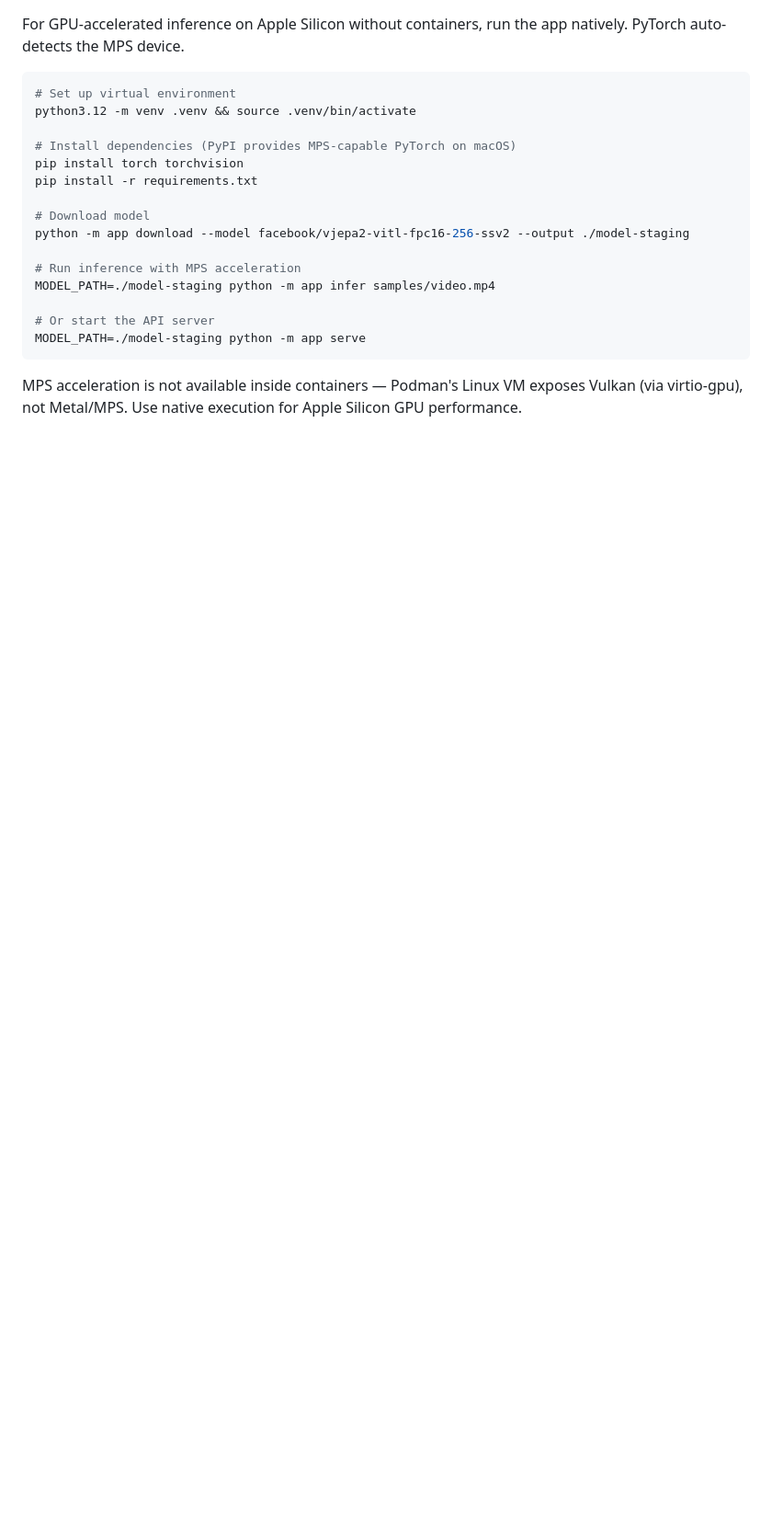
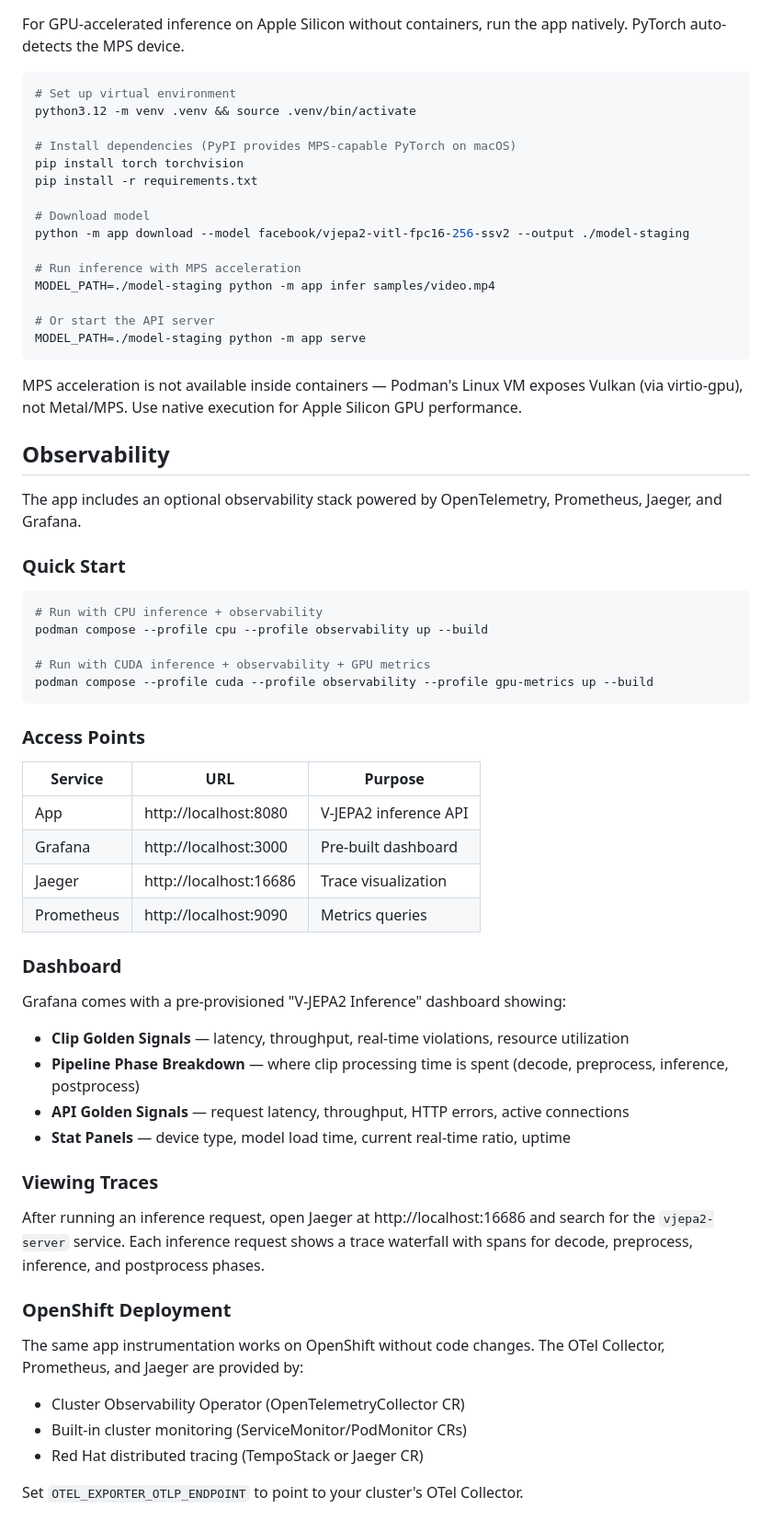
Before and after one commit to fzdarsky/vjepa2-demo, a Markdown page: README.md, the part around the change. Shown at 92% size. Drawn GitHub-style; blank space fills up the shorter version.

Commit message:
docs(m3): add observability usage documentation to README
Co-Authored-By: Claude Opus 4.6 <noreply@anthropic.com>

````diff
--- a/README.md
+++ b/README.md
@@ -136,3 +136,49 @@ MODEL_PATH=./model-staging python -m app serve
 ```
 
 MPS acceleration is not available inside containers — Podman's Linux VM exposes Vulkan (via virtio-gpu), not Metal/MPS. Use native execution for Apple Silicon GPU performance.
+
+## Observability
+
+The app includes an optional observability stack powered by OpenTelemetry, Prometheus, Jaeger, and Grafana.
+
+### Quick Start
+
+```bash
+# Run with CPU inference + observability
+podman compose --profile cpu --profile observability up --build
+
+# Run with CUDA inference + observability + GPU metrics
+podman compose --profile cuda --profile observability --profile gpu-metrics up --build
+```
+
+### Access Points
+
+| Service | URL | Purpose |
+|---------|-----|---------|
+| App | http://localhost:8080 | V-JEPA2 inference API |
+| Grafana | http://localhost:3000 | Pre-built dashboard |
+| Jaeger | http://localhost:16686 | Trace visualization |
+| Prometheus | http://localhost:9090 | Metrics queries |
+
+### Dashboard
+
+Grafana comes with a pre-provisioned "V-JEPA2 Inference" dashboard showing:
+
+- **Clip Golden Signals** — latency, throughput, real-time violations, resource utilization
+- **Pipeline Phase Breakdown** — where clip processing time is spent (decode, preprocess, inference, postprocess)
+- **API Golden Signals** — request latency, throughput, HTTP errors, active connections
+- **Stat Panels** — device type, model load time, current real-time ratio, uptime
+
+### Viewing Traces
+
+After running an inference request, open Jaeger at http://localhost:16686 and search for the `vjepa2-server` service. Each inference request shows a trace waterfall with spans for decode, preprocess, inference, and postprocess phases.
+
+### OpenShift Deployment
+
+The same app instrumentation works on OpenShift without code changes. The OTel Collector, Prometheus, and Jaeger are provided by:
+
+- Cluster Observability Operator (OpenTelemetryCollector CR)
+- Built-in cluster monitoring (ServiceMonitor/PodMonitor CRs)
+- Red Hat distributed tracing (TempoStack or Jaeger CR)
+
+Set `OTEL_EXPORTER_OTLP_ENDPOINT` to point to your cluster's OTel Collector.
````
